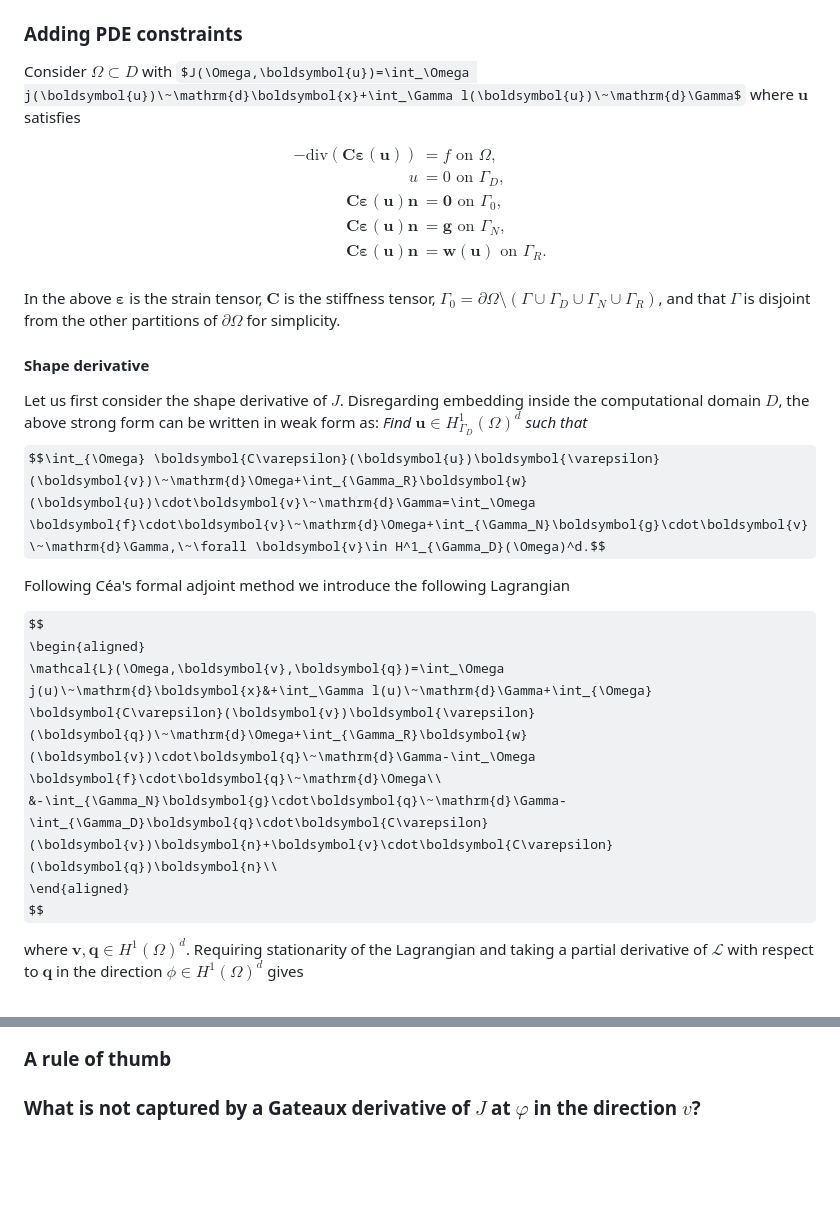
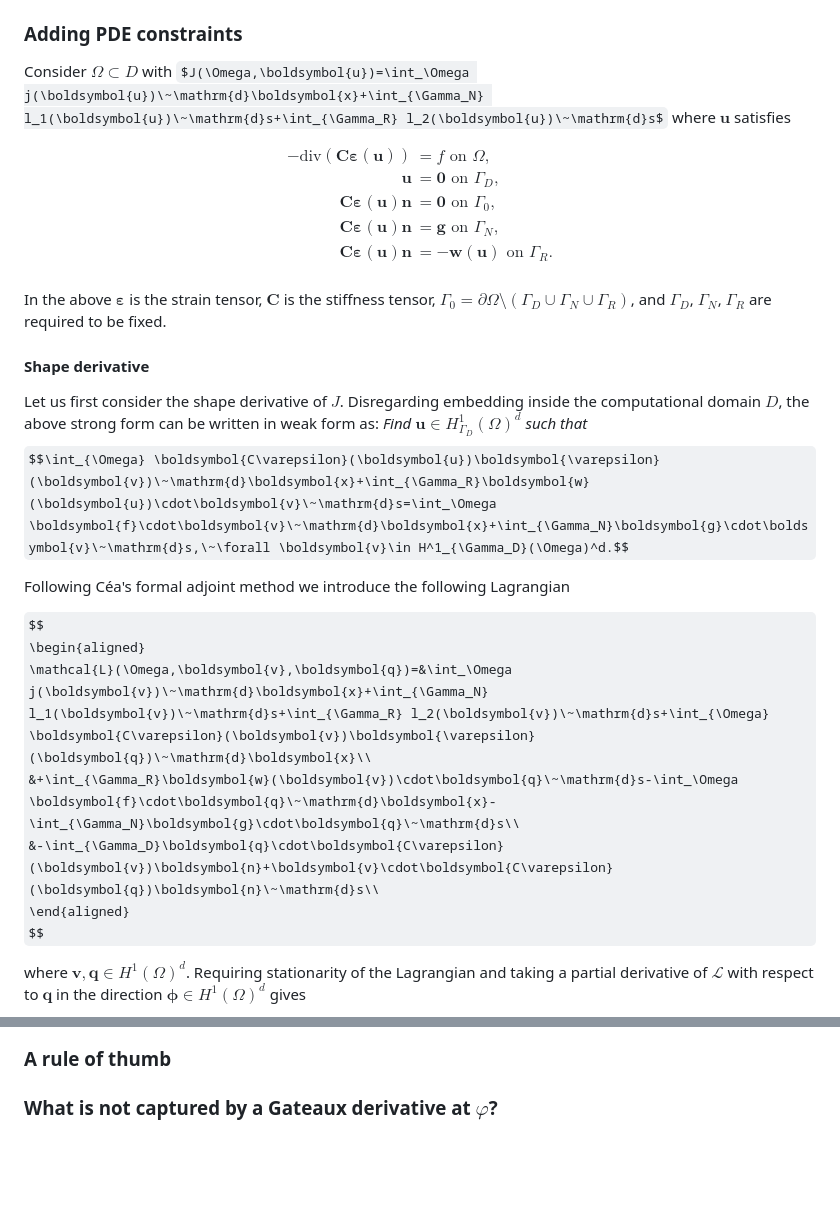
Before and after one commit to zjwegert/GridapTopOpt.jl, a Markdown page: README.md, 2 parts joined by grey strips. Rendered like a GitHub page; some formulas as TeX source.

```diff
--- a/README.md
+++ b/README.md
@@ -63,32 +63,33 @@ On the other hand, relaxing the shape derivative of $J_2$ in the same way as abo
 $$J_2^\prime(\Omega)(-v\boldsymbol{n})=\int_{D}-\left(f\nabla\cdot\frac{\nabla\varphi}{\lvert\nabla\varphi\rvert}+\nabla f\cdot\frac{\nabla\varphi}{\lvert\nabla\varphi\rvert}\right)vH'(\varphi)\lvert\nabla\varphi\rvert\~\mathrm{d}\boldsymbol{x}.$$
 
 ### Adding PDE constraints
-Consider $\Omega\subset D$ with $J(\Omega,\boldsymbol{u})=\int_\Omega j(\boldsymbol{u})\~\mathrm{d}\boldsymbol{x}+\int_\Gamma l(\boldsymbol{u})\~\mathrm{d}\Gamma$ where $\boldsymbol{u}$ satisfies
+Consider $\Omega\subset D$ with $J(\Omega,\boldsymbol{u})=\int_\Omega j(\boldsymbol{u})\~\mathrm{d}\boldsymbol{x}+\int_{\Gamma_N} l_1(\boldsymbol{u})\~\mathrm{d}s+\int_{\Gamma_R} l_2(\boldsymbol{u})\~\mathrm{d}s$ where $\boldsymbol{u}$ satisfies
 
 $$
 \begin{aligned}
 -\mathrm{div}(\boldsymbol{C\varepsilon}(\boldsymbol{u})) &= f\text{ on }\Omega, \\
-u &= 0\text{ on }\Gamma_D,\\
+\boldsymbol{u} &= \boldsymbol{0}\text{ on }\Gamma_D,\\
 \boldsymbol{C\varepsilon}(\boldsymbol{u})\boldsymbol{n} &= \boldsymbol{0}\text{ on }\Gamma_0,\\
 \boldsymbol{C\varepsilon}(\boldsymbol{u})\boldsymbol{n} &= \boldsymbol{g}\text{ on }\Gamma_N,\\
-\boldsymbol{C\varepsilon}(\boldsymbol{u})\boldsymbol{n} &= \boldsymbol{w}(\boldsymbol{u})\text{ on }\Gamma_R.\\
+\boldsymbol{C\varepsilon}(\boldsymbol{u})\boldsymbol{n} &= -\boldsymbol{w}(\boldsymbol{u})\text{ on }\Gamma_R.\\
 \end{aligned}
 $$
 
-In the above $\boldsymbol{\varepsilon}$ is the strain tensor, $\boldsymbol{C}$ is the stiffness tensor, $\Gamma_0 = \partial\Omega\setminus(\Gamma\cup\Gamma_D\cup\Gamma_N\cup\Gamma_R)$, and that $\Gamma$ is disjoint from the other partitions of $\partial\Omega$ for simplicity.
+In the above $\boldsymbol{\varepsilon}$ is the strain tensor, $\boldsymbol{C}$ is the stiffness tensor, $\Gamma_0 = \partial\Omega\setminus(\Gamma_D\cup\Gamma_N\cup\Gamma_R)$, and $\Gamma_D$, $\Gamma_N$, $\Gamma_R$ are required to be fixed.
 
 #### Shape derivative
 Let us first consider the shape derivative of $J$. Disregarding embedding inside the computational domain $D$, the above strong form can be written in weak form as: *Find* $\boldsymbol{u}\in H^1_{\Gamma_D}(\Omega)^d$ *such that*
-$$\int_{\Omega} \boldsymbol{C\varepsilon}(\boldsymbol{u})\boldsymbol{\varepsilon}(\boldsymbol{v})\~\mathrm{d}\Omega+\int_{\Gamma_R}\boldsymbol{w}(\boldsymbol{u})\cdot\boldsymbol{v}\~\mathrm{d}\Gamma=\int_\Omega \boldsymbol{f}\cdot\boldsymbol{v}\~\mathrm{d}\Omega+\int_{\Gamma_N}\boldsymbol{g}\cdot\boldsymbol{v}\~\mathrm{d}\Gamma,\~\forall \boldsymbol{v}\in H^1_{\Gamma_D}(\Omega)^d.$$
+$$\int_{\Omega} \boldsymbol{C\varepsilon}(\boldsymbol{u})\boldsymbol{\varepsilon}(\boldsymbol{v})\~\mathrm{d}\boldsymbol{x}+\int_{\Gamma_R}\boldsymbol{w}(\boldsymbol{u})\cdot\boldsymbol{v}\~\mathrm{d}s=\int_\Omega \boldsymbol{f}\cdot\boldsymbol{v}\~\mathrm{d}\boldsymbol{x}+\int_{\Gamma_N}\boldsymbol{g}\cdot\boldsymbol{v}\~\mathrm{d}s,\~\forall \boldsymbol{v}\in H^1_{\Gamma_D}(\Omega)^d.$$
 
 Following Céa's formal adjoint method we introduce the following Lagrangian
 
 $$
 \begin{aligned}
-\mathcal{L}(\Omega,\boldsymbol{v},\boldsymbol{q})=\int_\Omega j(u)\~\mathrm{d}\boldsymbol{x}&+\int_\Gamma l(u)\~\mathrm{d}\Gamma+\int_{\Omega} \boldsymbol{C\varepsilon}(\boldsymbol{v})\boldsymbol{\varepsilon}(\boldsymbol{q})\~\mathrm{d}\Omega+\int_{\Gamma_R}\boldsymbol{w}(\boldsymbol{v})\cdot\boldsymbol{q}\~\mathrm{d}\Gamma-\int_\Omega \boldsymbol{f}\cdot\boldsymbol{q}\~\mathrm{d}\Omega\\
-&-\int_{\Gamma_N}\boldsymbol{g}\cdot\boldsymbol{q}\~\mathrm{d}\Gamma-\int_{\Gamma_D}\boldsymbol{q}\cdot\boldsymbol{C\varepsilon}(\boldsymbol{v})\boldsymbol{n}+\boldsymbol{v}\cdot\boldsymbol{C\varepsilon}(\boldsymbol{q})\boldsymbol{n}\\
+\mathcal{L}(\Omega,\boldsymbol{v},\boldsymbol{q})=&\int_\Omega j(\boldsymbol{v})\~\mathrm{d}\boldsymbol{x}+\int_{\Gamma_N} l_1(\boldsymbol{v})\~\mathrm{d}s+\int_{\Gamma_R} l_2(\boldsymbol{v})\~\mathrm{d}s+\int_{\Omega} \boldsymbol{C\varepsilon}(\boldsymbol{v})\boldsymbol{\varepsilon}(\boldsymbol{q})\~\mathrm{d}\boldsymbol{x}\\
+&+\int_{\Gamma_R}\boldsymbol{w}(\boldsymbol{v})\cdot\boldsymbol{q}\~\mathrm{d}s-\int_\Omega \boldsymbol{f}\cdot\boldsymbol{q}\~\mathrm{d}\boldsymbol{x}-\int_{\Gamma_N}\boldsymbol{g}\cdot\boldsymbol{q}\~\mathrm{d}s\\
+&-\int_{\Gamma_D}\boldsymbol{q}\cdot\boldsymbol{C\varepsilon}(\boldsymbol{v})\boldsymbol{n}+\boldsymbol{v}\cdot\boldsymbol{C\varepsilon}(\boldsymbol{q})\boldsymbol{n}\~\mathrm{d}s\\
 \end{aligned}
 $$
 
-where $\boldsymbol{v},\boldsymbol{q}\in H^1(\Omega)^d$. Requiring stationarity of the Lagrangian and taking a partial derivative of $\mathcal{L}$ with respect to $\boldsymbol{q}$ in the direction $\phi\in H^1(\Omega)^d$ gives
+where $\boldsymbol{v},\boldsymbol{q}\in H^1(\Omega)^d$. Requiring stationarity of the Lagrangian and taking a partial derivative of $\mathcal{L}$ with respect to $\boldsymbol{q}$ in the direction $\boldsymbol{\phi}\in H^1(\Omega)^d$ gives
 
@@ -97,7 +140,7 @@ $$\frac{\partial\mathcal{L}}{\partial\boldsymbol{q}}(\boldsymbol{\phi})=$$
 
 ### A rule of thumb
 
-### What is not captured by a Gateaux derivative of $J$ at $\varphi$ in the direction $v$?
+### What is not captured by a Gateaux derivative at $\varphi$?
 
 <br /><br /><br /><br /><br /><br /><br /><br /><br />
 ---------------------------------------------------------------------------------------------------
```
Also changed, not shown: other parts of README.md (+43 -1 lines).
